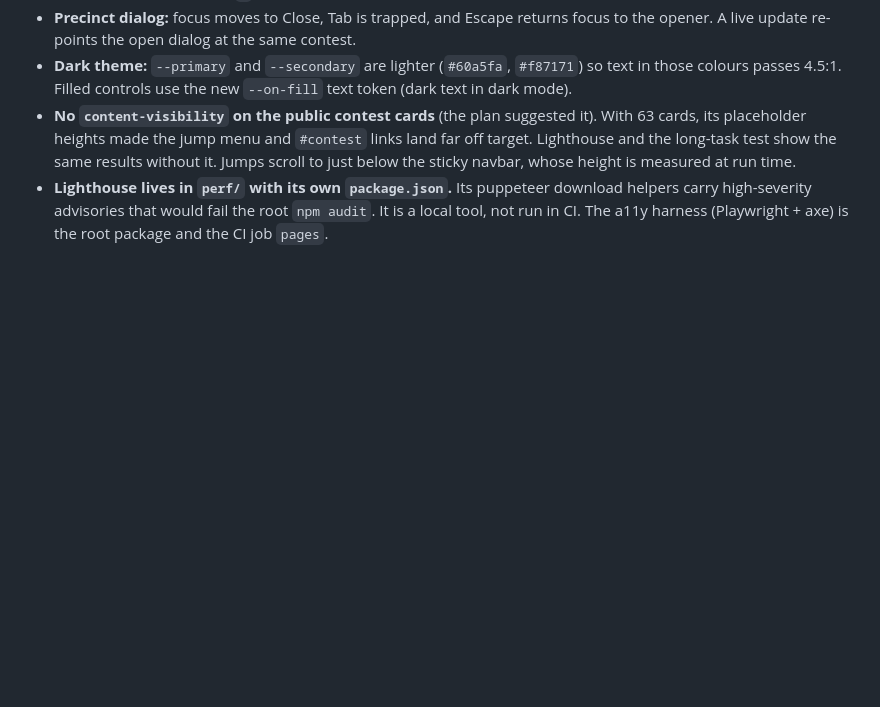
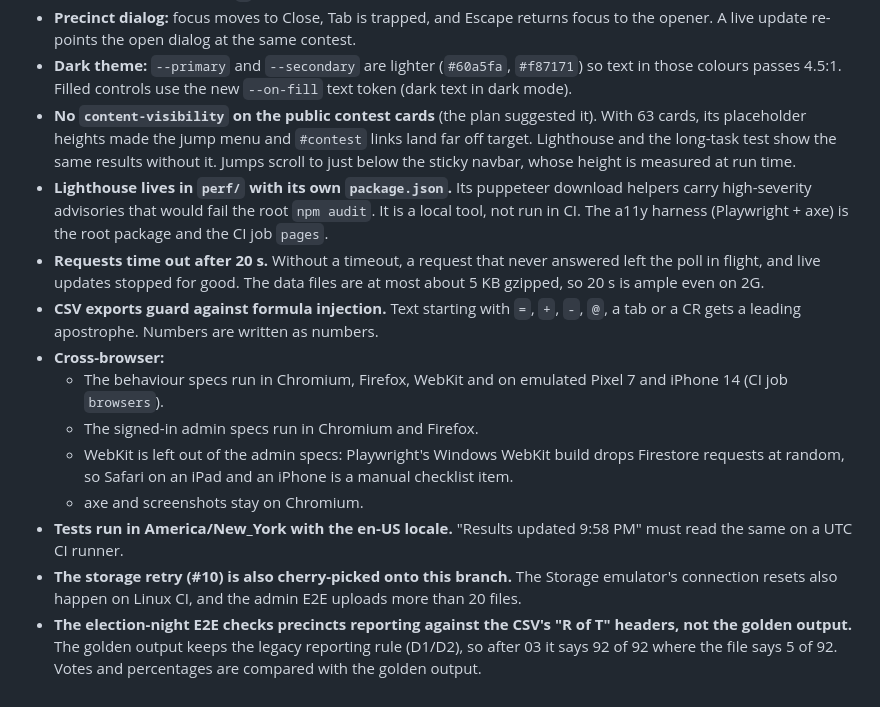
Before and after one commit to hamcoec-dot/Results, a Markdown page: plans/cloud-admin-upload.md, the part around the change. Rendered like a GitHub page; blank space fills up the shorter version.

Commit message:
plan Appendix C: fetch timeout, CSV injection guard, cross-browser scope, test time zone, retry cherry-pick, night oracle
Co-Authored-By: Claude Opus 5.5 <noreply@anthropic.com>

```diff
--- a/plans/cloud-admin-upload.md
+++ b/plans/cloud-admin-upload.md
@@ -624,3 +624,20 @@ Pages must stay fast and lag-free, including on mid-range phones on 4G.
 - **Lighthouse lives in `perf/` with its own `package.json`.** Its puppeteer download helpers carry high-severity
   advisories that would fail the root `npm audit`. It is a local tool, not run in CI. The a11y harness
   (Playwright + axe) is the root package and the CI job `pages`.
+- **Requests time out after 20 s.** Without a timeout, a request that never answered left the poll in flight, and live
+  updates stopped for good. The data files are at most about 5 KB gzipped, so 20 s is ample even on 2G.
+- **CSV exports guard against formula injection.** Text starting with `=`, `+`, `-`, `@`, a tab or a CR gets a
+  leading apostrophe. Numbers are written as numbers.
+- **Cross-browser:**
+  - The behaviour specs run in Chromium, Firefox, WebKit and on emulated Pixel 7 and iPhone 14 (CI job `browsers`).
+  - The signed-in admin specs run in Chromium and Firefox.
+  - WebKit is left out of the admin specs: Playwright's Windows WebKit build drops Firestore requests at random, so
+    Safari on an iPad and an iPhone is a manual checklist item.
+  - axe and screenshots stay on Chromium.
+- **Tests run in America/New_York with the en-US locale.** "Results updated 9:58 PM" must read the same on a UTC CI
+  runner.
+- **The storage retry (#10) is also cherry-picked onto this branch.** The Storage emulator's connection resets also
+  happen on Linux CI, and the admin E2E uploads more than 20 files.
+- **The election-night E2E checks precincts reporting against the CSV's "R of T" headers, not the golden output.**
+  The golden output keeps the legacy reporting rule (D1/D2), so after 03 it says 92 of 92 where the file says 5 of 92.
+  Votes and percentages are compared with the golden output.
```
